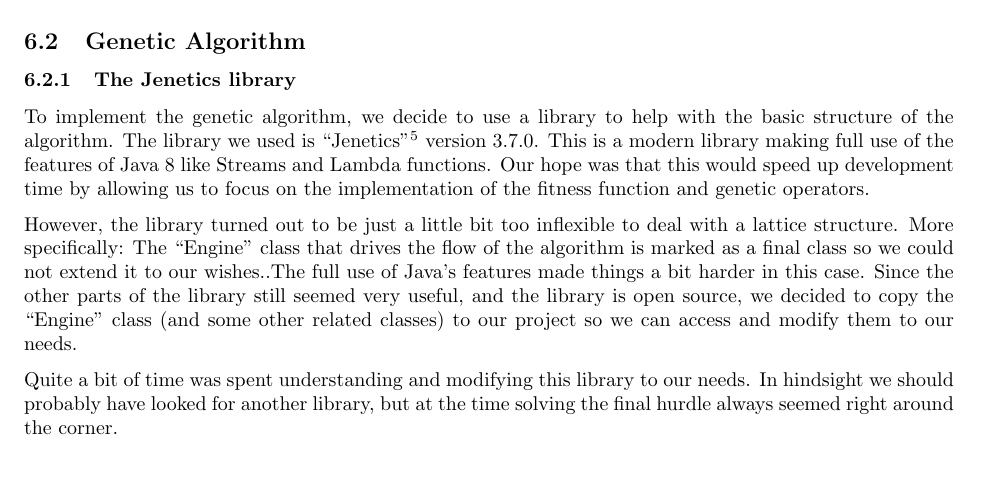
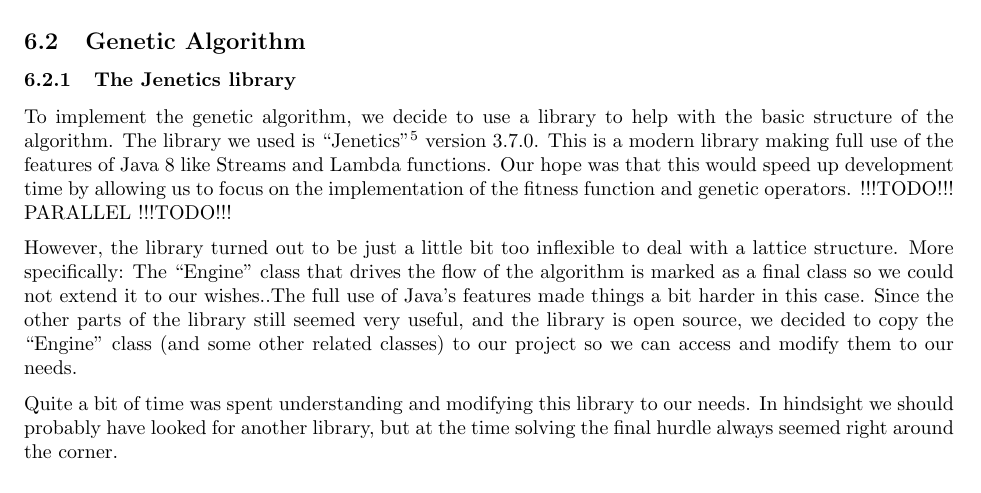
Before and after one commit to CrapsJeroen/Capita-Selecta-AI, a LaTeX document (Community/Report/report.tex, which reads Community/Report/implementation.tex): part of page 10 of 12, cut so that both start at the same text. Compiled offline with pdfLaTeX.

Commit message:
added a todo

```diff
--- a/Community/Report/implementation.tex
+++ b/Community/Report/implementation.tex
@@ -47,7 +47,7 @@ This function is executed for every neighbor of the sampled vertex. The largest
 For performance reasons, each vertex keeps track of its own edges. During the execution of this algorithm there is no global set containing all edges. This means that whenever an edge is added or removed, this action needs to take place on both sides of that edge. To make sure this happens correctly at sufficient speed, special care needs to be taken. When the algorithm terminates, the complete set of edges is calculated by looping over all the vertices.
 \subsection{Genetic Algorithm}
 \subsubsection{The Jenetics library}
-To implement the genetic algorithm, we decide to use a library to help with the basic structure of the algorithm. The library we used is ``Jenetics''\footnote{\url{http://jenetics.io/}} version 3.7.0. This is a modern library making full use of the features of Java 8 like Streams and Lambda functions. Our hope was that this would speed up development time by allowing us to focus on the implementation of the fitness function and genetic operators.
+To implement the genetic algorithm, we decide to use a library to help with the basic structure of the algorithm. The library we used is ``Jenetics''\footnote{\url{http://jenetics.io/}} version 3.7.0. This is a modern library making full use of the features of Java 8 like Streams and Lambda functions. Our hope was that this would speed up development time by allowing us to focus on the implementation of the fitness function and genetic operators. !!!TODO!!! PARALLEL !!!TODO!!!
 \par
 However, the library turned out to be just a little bit too inflexible to deal with a lattice structure. More specifically: The ``Engine'' class that drives the flow of the algorithm is marked as a final class so we could not extend it to our wishes..The full use of Java's features made things a bit harder in this case. Since the other parts of the library still seemed very useful, and the library is open source, we decided to copy the ``Engine'' class (and some other related classes) to our project so we can access and modify them to our needs.
 \par
```
